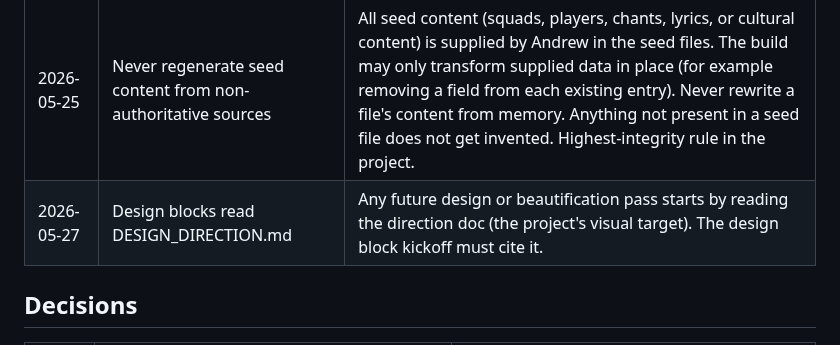
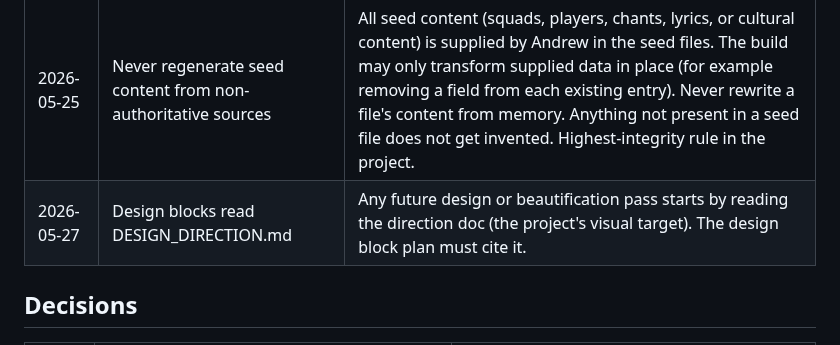
Before and after one commit to andrewbolaji/Chants, a Markdown page: docs/DECISIONS.md, the part around the change. Rendered like a GitHub page.

```diff
--- a/docs/DECISIONS.md
+++ b/docs/DECISIONS.md
@@ -12,7 +12,7 @@
 | 2026-05-24 | Simplicity check is part of done | A fan finds or places anything in one obvious tap. Simplest sensible layout, never dump everything at once. |
 | 2026-05-24 | Differentiation through data, never forks | No hardcoded league or sport checks anywhere. Enabling a new league or sport is a data change. |
 | 2026-05-25 | Never regenerate seed content from non-authoritative sources | All seed content (squads, players, chants, lyrics, or cultural content) is supplied by Andrew in the seed files. The build may only transform supplied data in place (for example removing a field from each existing entry). Never rewrite a file's content from memory. Anything not present in a seed file does not get invented. Highest-integrity rule in the project. |
-| 2026-05-27 | Design blocks read DESIGN_DIRECTION.md | Any future design or beautification pass starts by reading the direction doc (the project's visual target). The design block kickoff must cite it. |
+| 2026-05-27 | Design blocks read DESIGN_DIRECTION.md | Any future design or beautification pass starts by reading the direction doc (the project's visual target). The design block plan must cite it. |
 
 ## Decisions
 | Date | Decision | Reason |
```
Also changed, not shown: docs/BLOCK_RECAPS.md (+2 -2 lines), docs/CHANTS_SPEC.md (+3 -3 lines).
